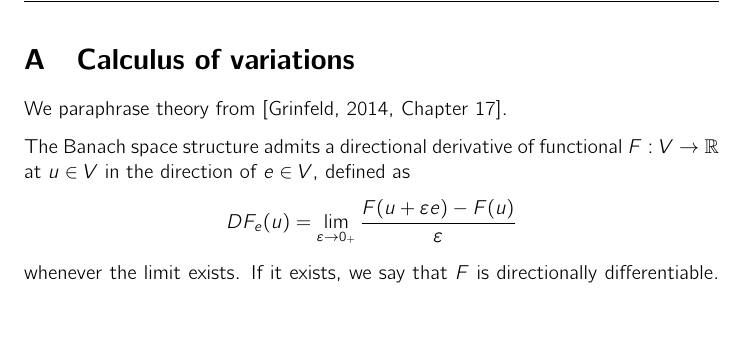
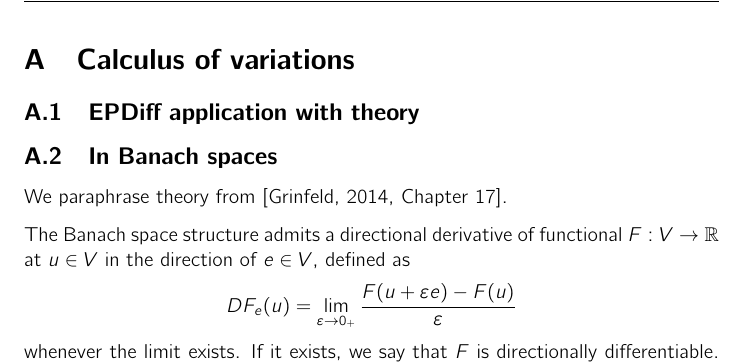
Before and after one commit to carljoar/deform-notes, a LaTeX document (KBnotes.tex): part of page 22 of 27, cut so that both start at the same text, the shorter picture padded with empty space. Compiled offline with pdfLaTeX.

Commit message:
minor update

```diff
--- a/KBnotes.tex
+++ b/KBnotes.tex
@@ -818,6 +818,11 @@ Since $(\cdot,\cdot)$ is only a weak Riemannian metric, all objects which are on
 \newpage
 \appendix
 \section{Calculus of variations}
+\subsection{EPDiff application with theory}
+
+
+
+\subsection{In Banach spaces}
 We paraphrase theory from~\cite[Chapter 17]{grinfeld2014mathematical}.
 
 The Banach space structure admits a directional derivative of functional $F:V\to\R$ at $u\in V$ in the direction of $e\in V$, defined as
```
